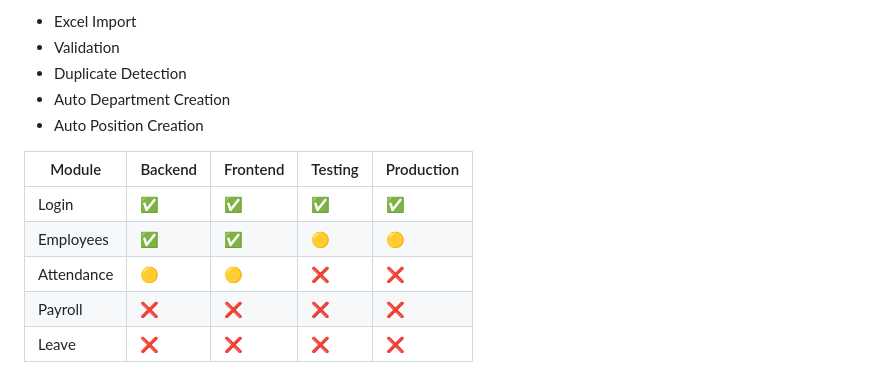
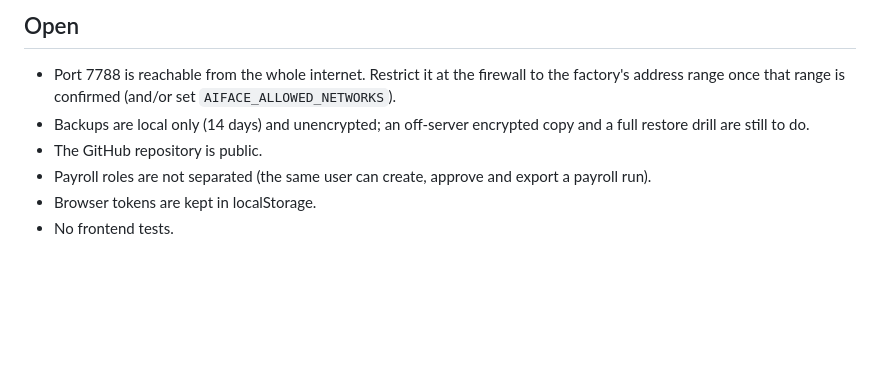
Before and after one commit to eeloch/HRMCOPY, a Markdown page: PROJECT_STATUS.md, the part around one of its changes. GitHub-like rendering; blank space fills up the shorter version.

```diff
--- a/PROJECT_STATUS.md
+++ b/PROJECT_STATUS.md
@@ -123,15 +40,8 @@ Tasks
-- Excel Import
-- Validation
-- Duplicate Detection
-- Auto Department Creation
-- Auto Position Creation
-
-
-
-| Module | Backend | Frontend | Testing | Production |
-|---------|----------|----------|----------|------------|
-| Login | ✅ | ✅ | ✅ | ✅ |
-| Employees | ✅ | ✅ | 🟡 | 🟡 |
-| Attendance | 🟡 | 🟡 | ❌ | ❌ |
-| Payroll | ❌ | ❌ | ❌ | ❌ |
-| Leave | ❌ | ❌ | ❌ | ❌ |
+## Open
+- Port 7788 is reachable from the whole internet. Restrict it at the firewall to the factory's address range once that
+  range is confirmed (and/or set `AIFACE_ALLOWED_NETWORKS`).
+- Backups are local only (14 days) and unencrypted; an off-server encrypted copy and a full restore drill are still to do.
+- The GitHub repository is public.
+- Payroll roles are not separated (the same user can create, approve and export a payroll run).
+- Browser tokens are kept in localStorage.
+- No frontend tests.
```
Also changed, not shown: other parts of PROJECT_STATUS.md (+30 -113 lines), OPERATIONS.md (added, +55 -0 lines).
